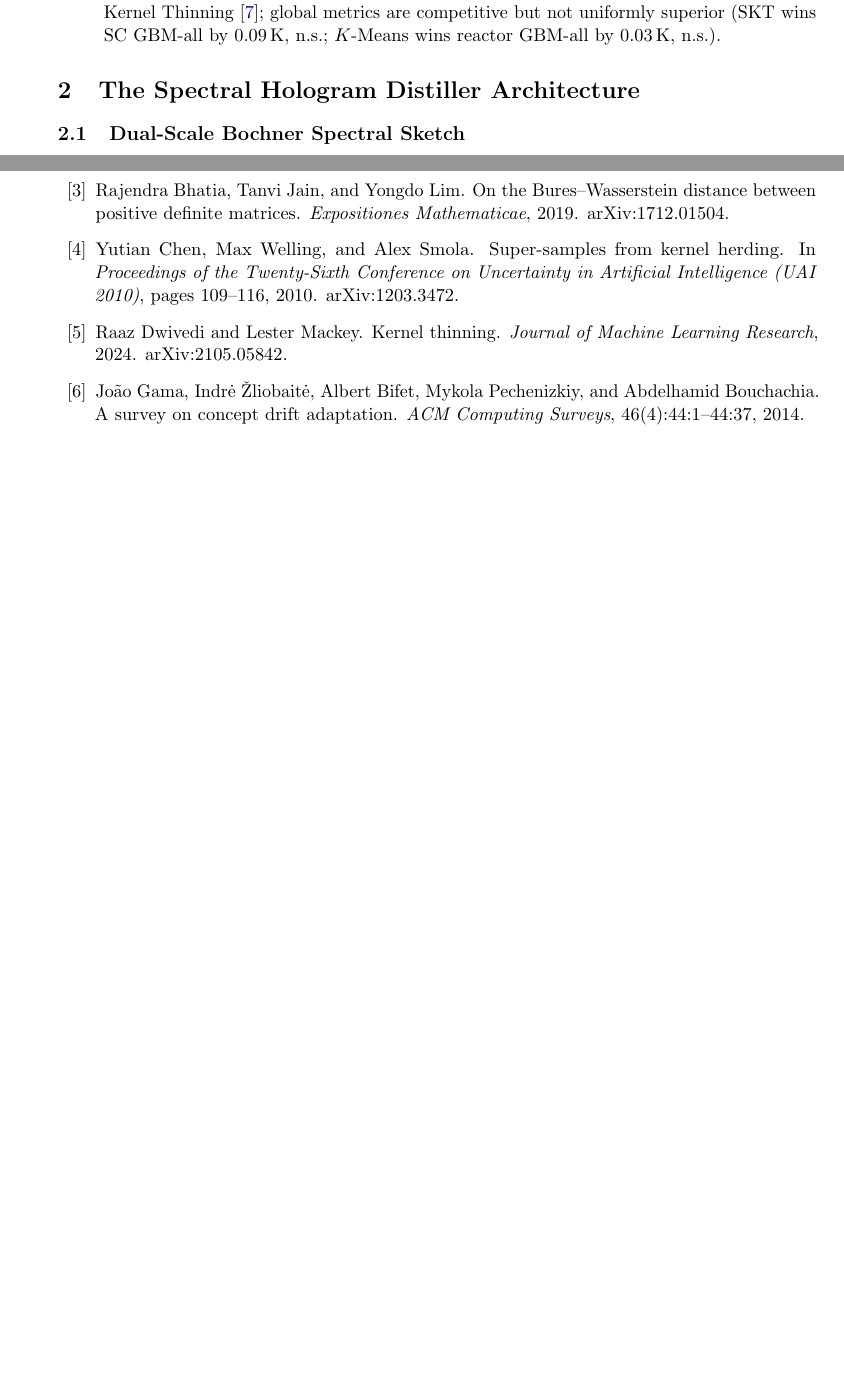
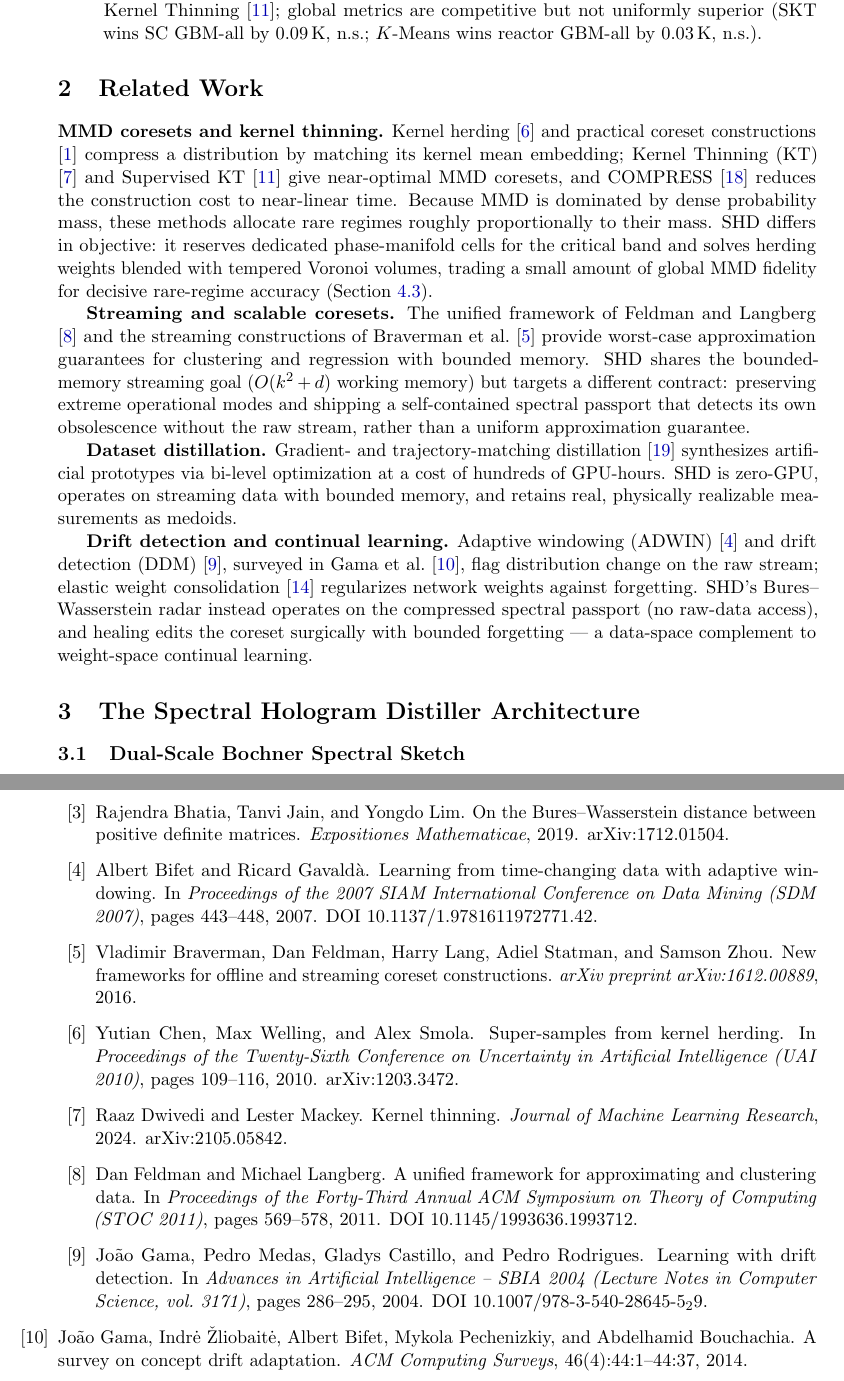
Before and after one commit to samatkurbankul501-rgb/spectral-hologram-distiller, a LaTeX paper (paper/main.tex, which reads paper/references.bib): two parts of pages 3 and 10 of 11 before the commit and two parts of pages 3 and 11 of 12 after it, joined at a grey line, cut so that both start at the same text, the shorter picture padded with empty space. Compiled offline with pdfLaTeX.

Commit message:
paper: add Related Work with Crossref-verified citations (Mo5)
New section positions SHD against the closest prior art (synthesis, not a
list): MMD coresets/kernel thinning (KT, SKT, herding, COMPRESS), streaming
and scalable coresets (Feldman-Langberg framework, Braverman et al.),
dataset distillation, and drift detection / continual learning (ADWIN, DDM,
EWC). Five new references, all verified via Crossref/OpenAlex before adding
(no fabricated citations):
- shetty2021compress: Distribution Compression in Near-linear Time,
  arXiv:2111.07941 (Shetty, Dwivedi, Mackey).
- braverman2016streaming: New Frameworks for Offline and Streaming Coreset
  Constructions, arXiv:1612.00889.
- feldman2011unified: STOC 2011, DOI 10.1145/1993636.1993712.
- bifet2007adwin: SDM 2007, DOI 10.1137/1.9781611972771.42.
- gama2004ddm: SBIA 2004, DOI 10.1007/978-3-540-28645-5_29.

verify_bib: 19 entries, 0 unused, 0 undefined. Gate sec:pm25 needle 5->6
(one new cross-ref). Gate 530/0.

```diff
--- a/paper/main.tex
+++ b/paper/main.tex
@@ -56,6 +56,17 @@ To resolve these challenges simultaneously, we introduce the \textbf{Spectral Ho
     \item \textbf{Lifelong Continual Healing:} Upon radar trigger, SHD injects new medoids into the crystal while pruning only lowest-weight non-protected cells, preserving the protected phase-peak band. This limits catastrophic forgetting without storing past streams: old-domain RMSE degrades from 7.32 to 13.36\,K, versus 20.62\,K under naive overwrite.
     \item \textbf{Empirical Rigor:} Across 20 coreset-construction seeds (fixed 80/20 split) on the 81-dimensional UCI Superconductivity dataset \citep{hamidieh2018data} and a 4D phase-transition reactor, SHD demonstrates statistically significant superiority on the critical regime ($p < 10^{-5}$, paired Wilcoxon, Holm-corrected) over Random, $K$-Means, Kernel Thinning \citep{dwivedi2024kernel}, and Supervised Kernel Thinning \citep{gong2024supervised}; global metrics are competitive but not uniformly superior (SKT wins SC GBM-all by 0.09\,K, n.s.; $K$-Means wins reactor GBM-all by 0.03\,K, n.s.).
 \end{itemize}
+
+\section{Related Work}
+\label{sec:related}
+
+\textbf{MMD coresets and kernel thinning.} Kernel herding \citep{chen2010super} and practical coreset constructions \citep{bachem2017practical} compress a distribution by matching its kernel mean embedding; Kernel Thinning (KT) \citep{dwivedi2024kernel} and Supervised KT \citep{gong2024supervised} give near-optimal MMD coresets, and COMPRESS \citep{shetty2021compress} reduces the construction cost to near-linear time. Because MMD is dominated by dense probability mass, these methods allocate rare regimes roughly proportionally to their mass. SHD differs in objective: it reserves dedicated phase-manifold cells for the critical band and solves herding weights blended with tempered Voronoi volumes, trading a small amount of global MMD fidelity for decisive rare-regime accuracy (Section~\ref{sec:pm25}).
+
+\textbf{Streaming and scalable coresets.} The unified framework of \citet{feldman2011unified} and the streaming constructions of \citet{braverman2016streaming} provide worst-case approximation guarantees for clustering and regression with bounded memory. SHD shares the bounded-memory streaming goal ($O(k^2 + d)$ working memory) but targets a different contract: preserving extreme operational modes and shipping a self-contained spectral passport that detects its own obsolescence without the raw stream, rather than a uniform approximation guarantee.
+
+\textbf{Dataset distillation.} Gradient- and trajectory-matching distillation \citep{wang2018dataset} synthesizes artificial prototypes via bi-level optimization at a cost of hundreds of GPU-hours. SHD is zero-GPU, operates on streaming data with bounded memory, and retains real, physically realizable measurements as medoids.
+
+\textbf{Drift detection and continual learning.} Adaptive windowing (ADWIN) \citep{bifet2007adwin} and drift detection (DDM) \citep{gama2004ddm}, surveyed in \citet{gama2014survey}, flag distribution change on the raw stream; elastic weight consolidation \citep{kirkpatrick2017overcoming} regularizes network weights against forgetting. SHD's Bures--Wasserstein radar instead operates on the compressed spectral passport (no raw-data access), and healing edits the coreset surgically with bounded forgetting --- a data-space complement to weight-space continual learning.
 
 \section{The Spectral Hologram Distiller Architecture}
 
--- a/paper/references.bib
+++ b/paper/references.bib
@@ -120,0 +130,32 @@
+  title   = {New Frameworks for Offline and Streaming Coreset Constructions},
+  author  = {Braverman, Vladimir and Feldman, Dan and Lang, Harry and Statman, Adiel and Zhou, Samson},
+  journal = {arXiv preprint arXiv:1612.00889},
+  year    = {2016}
+}
+
+@inproceedings{feldman2011unified,
+  title     = {A Unified Framework for Approximating and Clustering Data},
+  author    = {Feldman, Dan and Langberg, Michael},
+  booktitle = {Proceedings of the Forty-Third Annual ACM Symposium on Theory of Computing (STOC 2011)},
+  pages     = {569--578},
+  year      = {2011},
+  note      = {DOI 10.1145/1993636.1993712}
+}
+
+@inproceedings{bifet2007adwin,
+  title     = {Learning from Time-Changing Data with Adaptive Windowing},
+  author    = {Bifet, Albert and Gavald\`{a}, Ricard},
+  booktitle = {Proceedings of the 2007 SIAM International Conference on Data Mining (SDM 2007)},
+  pages     = {443--448},
+  year      = {2007},
+  note      = {DOI 10.1137/1.9781611972771.42}
+}
+
+@inproceedings{gama2004ddm,
+  title     = {Learning with Drift Detection},
+  author    = {Gama, Jo\~{a}o and Medas, Pedro and Castillo, Gladys and Rodrigues, Pedro},
+  booktitle = {Advances in Artificial Intelligence -- SBIA 2004 (Lecture Notes in Computer Science, vol. 3171)},
+  pages     = {286--295},
+  year      = {2004},
+  note      = {DOI 10.1007/978-3-540-28645-5_29}
+}
```
Also changed, not shown: paper/references.bib (9 more changed lines), 1 other file.
